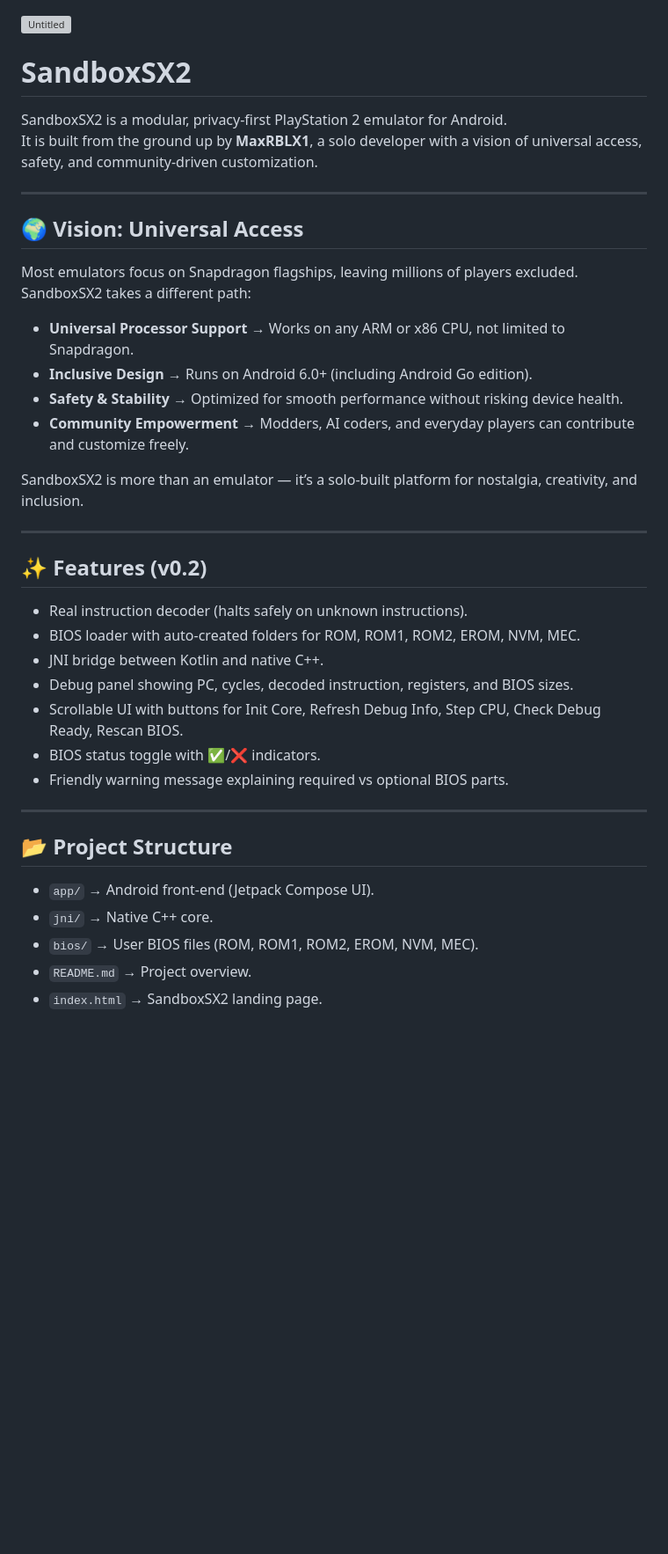
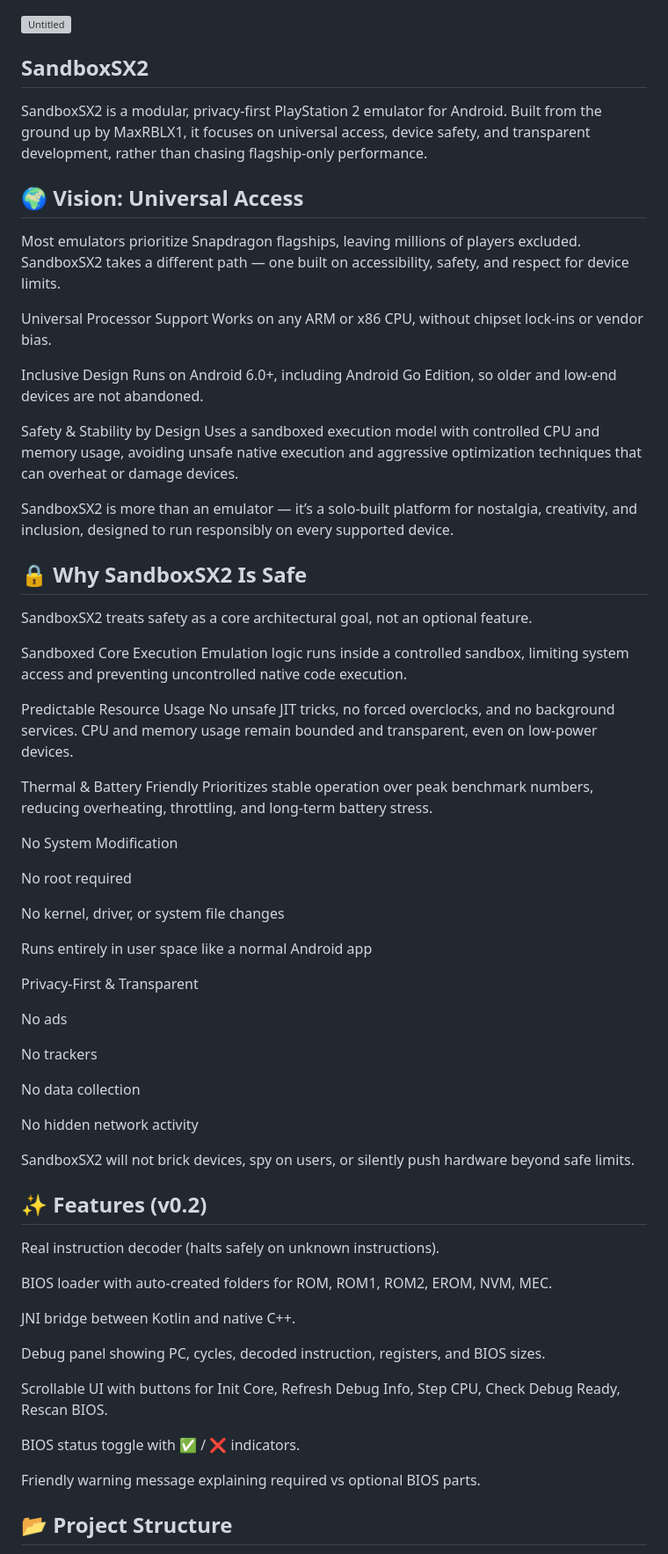
Before and after one commit to MaxRBLX1/SandboxSX2, a Markdown page: README.md, the part around one of its changes. Shown at 88% size. Drawn GitHub-style; blank space fills up the shorter version; grey boxes are pictures that could not be loaded.

Commit message:
Revise README for clarity and improved structure
Updated README.md to enhance clarity and structure, focusing on safety, accessibility, and community-driven development.

```diff
--- a/README.md
+++ b/README.md
@@ -5,41 +5,76 @@
 
 
 
-# SandboxSX2
+## SandboxSX2
 
-SandboxSX2 is a modular, privacy‑first PlayStation 2 emulator for Android.
-It is built from the ground up by **MaxRBLX1**, a solo developer with a vision of universal access, safety, and community‑driven customization.
-
----
+SandboxSX2 is a modular, privacy-first PlayStation 2 emulator for Android.
+Built from the ground up by MaxRBLX1, it focuses on universal access, device safety, and transparent development, rather than chasing flagship-only performance.
 
 ## 🌍 Vision: Universal Access
-Most emulators focus on Snapdragon flagships, leaving millions of players excluded.
-SandboxSX2 takes a different path:
 
-- **Universal Processor Support** → Works on any ARM or x86 CPU, not limited to Snapdragon.
-- **Inclusive Design** → Runs on Android 6.0+ (including Android Go edition).
-- **Safety & Stability** → Optimized for smooth performance without risking device health.
-- **Community Empowerment** → Modders, AI coders, and everyday players can contribute and customize freely.
+Most emulators prioritize Snapdragon flagships, leaving millions of players excluded.
+SandboxSX2 takes a different path — one built on accessibility, safety, and respect for device limits.
 
-SandboxSX2 is more than an emulator — it’s a solo‑built platform for nostalgia, creativity, and inclusion.
+Universal Processor Support
+Works on any ARM or x86 CPU, without chipset lock-ins or vendor bias.
 
----
+Inclusive Design
+Runs on Android 6.0+, including Android Go Edition, so older and low-end devices are not abandoned.
+
+Safety & Stability by Design
+Uses a sandboxed execution model with controlled CPU and memory usage, avoiding unsafe native execution and aggressive optimization techniques that can overheat or damage devices.
+
+SandboxSX2 is more than an emulator — it’s a solo-built platform for nostalgia, creativity, and inclusion, designed to run responsibly on every supported device.
+
+## 🔒 Why SandboxSX2 Is Safe
+
+SandboxSX2 treats safety as a core architectural goal, not an optional feature.
+
+Sandboxed Core Execution
+Emulation logic runs inside a controlled sandbox, limiting system access and preventing uncontrolled native code execution.
+
+Predictable Resource Usage
+No unsafe JIT tricks, no forced overclocks, and no background services.
+CPU and memory usage remain bounded and transparent, even on low-power devices.
+
+Thermal & Battery Friendly
+Prioritizes stable operation over peak benchmark numbers, reducing overheating, throttling, and long-term battery stress.
+
+No System Modification
+
+No root required
+
+No kernel, driver, or system file changes
+
+Runs entirely in user space like a normal Android app
+
+Privacy-First & Transparent
+
+No ads
+
+No trackers
+
+No data collection
+
+No hidden network activity
+
+SandboxSX2 will not brick devices, spy on users, or silently push hardware beyond safe limits.
 
 ## ✨ Features (v0.2)
-- Real instruction decoder (halts safely on unknown instructions).
-- BIOS loader with auto‑created folders for ROM, ROM1, ROM2, EROM, NVM, MEC.
-- JNI bridge between Kotlin and native C++.
-- Debug panel showing PC, cycles, decoded instruction, registers, and BIOS sizes.
-- Scrollable UI with buttons for Init Core, Refresh Debug Info, Step CPU, Check Debug Ready, Rescan BIOS.
-- BIOS status toggle with ✅/❌ indicators.
-- Friendly warning message explaining required vs optional BIOS parts.
 
----
+Real instruction decoder (halts safely on unknown instructions).
+
+BIOS loader with auto-created folders for ROM, ROM1, ROM2, EROM, NVM, MEC.
+
+JNI bridge between Kotlin and native C++.
+
+Debug panel showing PC, cycles, decoded instruction, registers, and BIOS sizes.
+
+Scrollable UI with buttons for Init Core, Refresh Debug Info, Step CPU, Check Debug Ready, Rescan BIOS.
+
+BIOS status toggle with ✅ / ❌ indicators.
+
+Friendly warning message explaining required vs optional BIOS parts.
 
 ## 📂 Project Structure
-- `app/` → Android front‑end (Jetpack Compose UI).
-- `jni/` → Native C++ core.
-- `bios/` → User BIOS files (ROM, ROM1, ROM2, EROM, NVM, MEC).
-- `README.md` → Project overview.
-- `index.html` → SandboxSX2 landing page.
 
```
Also changed, not shown: other parts of README.md (+33 -28 lines).
